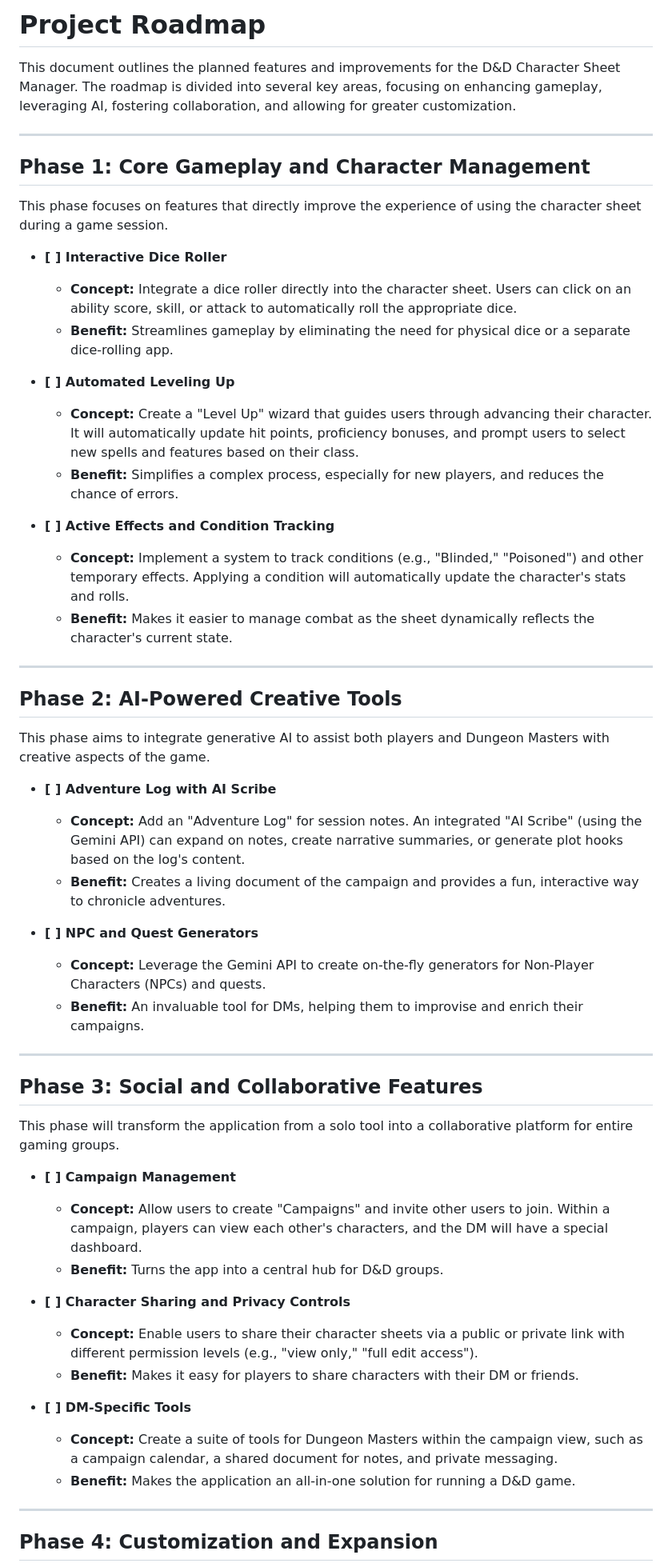
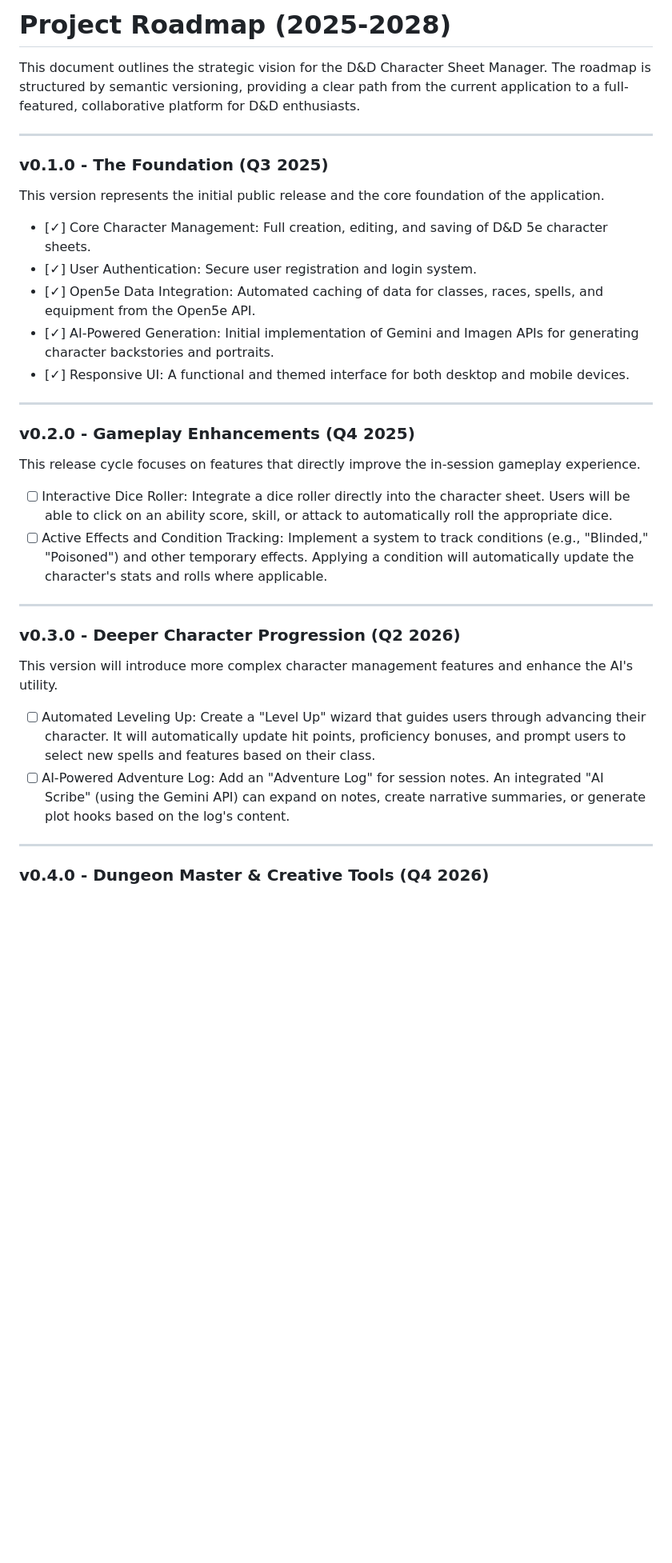
Before and after one commit to dnviti/ded-char-sheet, a Markdown page: ROADMAP.md, the part around one of its changes. Shown at 80% size. Rendered like a GitHub page; blank space fills up the shorter version.

Commit message:
added roadmap details

```diff
--- a/ROADMAP.md
+++ b/ROADMAP.md
@@ -1,58 +1,38 @@
-# Project Roadmap
+# Project Roadmap (2025-2028)
 
-This document outlines the planned features and improvements for the D&D Character Sheet Manager. The roadmap is divided into several key areas, focusing on enhancing gameplay, leveraging AI, fostering collaboration, and allowing for greater customization.
+This document outlines the strategic vision for the D&D Character Sheet Manager. The roadmap is structured by semantic versioning, providing a clear path from the current application to a full-featured, collaborative platform for D&D enthusiasts.
 
 ---
 
-## Phase 1: Core Gameplay and Character Management
+### **v0.1.0 - The Foundation (Q3 2025)**
 
-This phase focuses on features that directly improve the experience of using the character sheet during a game session.
+This version represents the initial public release and the core foundation of the application.
 
-* **[ ] Interactive Dice Roller**
-    * **Concept:** Integrate a dice roller directly into the character sheet. Users can click on an ability score, skill, or attack to automatically roll the appropriate dice.
-    * **Benefit:** Streamlines gameplay by eliminating the need for physical dice or a separate dice-rolling app.
-
-* **[ ] Automated Leveling Up**
-    * **Concept:** Create a "Level Up" wizard that guides users through advancing their character. It will automatically update hit points, proficiency bonuses, and prompt users to select new spells and features based on their class.
-    * **Benefit:** Simplifies a complex process, especially for new players, and reduces the chance of errors.
-
-* **[ ] Active Effects and Condition Tracking**
-    * **Concept:** Implement a system to track conditions (e.g., "Blinded," "Poisoned") and other temporary effects. Applying a condition will automatically update the character's stats and rolls.
-    * **Benefit:** Makes it easier to manage combat as the sheet dynamically reflects the character's current state.
+* [✓] Core Character Management: Full creation, editing, and saving of D&D 5e character sheets.
+* [✓] User Authentication: Secure user registration and login system.
+* [✓] Open5e Data Integration: Automated caching of data for classes, races, spells, and equipment from the Open5e API.
+* [✓] AI-Powered Generation: Initial implementation of Gemini and Imagen APIs for generating character backstories and portraits.
+* [✓] Responsive UI: A functional and themed interface for both desktop and mobile devices.
 
 ---
 
-## Phase 2: AI-Powered Creative Tools
+### **v0.2.0 - Gameplay Enhancements (Q4 2025)**
 
-This phase aims to integrate generative AI to assist both players and Dungeon Masters with creative aspects of the game.
+This release cycle focuses on features that directly improve the in-session gameplay experience.
 
-* **[ ] Adventure Log with AI Scribe**
-    * **Concept:** Add an "Adventure Log" for session notes. An integrated "AI Scribe" (using the Gemini API) can expand on notes, create narrative summaries, or generate plot hooks based on the log's content.
-    * **Benefit:** Creates a living document of the campaign and provides a fun, interactive way to chronicle adventures.
-
-* **[ ] NPC and Quest Generators**
-    * **Concept:** Leverage the Gemini API to create on-the-fly generators for Non-Player Characters (NPCs) and quests.
-    * **Benefit:** An invaluable tool for DMs, helping them to improvise and enrich their campaigns.
+* [ ] Interactive Dice Roller: Integrate a dice roller directly into the character sheet. Users will be able to click on an ability score, skill, or attack to automatically roll the appropriate dice.
+* [ ] Active Effects and Condition Tracking: Implement a system to track conditions (e.g., "Blinded," "Poisoned") and other temporary effects. Applying a condition will automatically update the character's stats and rolls where applicable.
 
 ---
 
-## Phase 3: Social and Collaborative Features
+### **v0.3.0 - Deeper Character Progression (Q2 2026)**
 
-This phase will transform the application from a solo tool into a collaborative platform for entire gaming groups.
+This version will introduce more complex character management features and enhance the AI's utility.
 
-* **[ ] Campaign Management**
-    * **Concept:** Allow users to create "Campaigns" and invite other users to join. Within a campaign, players can view each other's characters, and the DM will have a special dashboard.
-    * **Benefit:** Turns the app into a central hub for D&D groups.
-
-* **[ ] Character Sharing and Privacy Controls**
-    * **Concept:** Enable users to share their character sheets via a public or private link with different permission levels (e.g., "view only," "full edit access").
-    * **Benefit:** Makes it easy for players to share characters with their DM or friends.
-
-* **[ ] DM-Specific Tools**
-    * **Concept:** Create a suite of tools for Dungeon Masters within the campaign view, such as a campaign calendar, a shared document for notes, and private messaging.
-    * **Benefit:** Makes the application an all-in-one solution for running a D&D game.
+* [ ] Automated Leveling Up: Create a "Level Up" wizard that guides users through advancing their character. It will automatically update hit points, proficiency bonuses, and prompt users to select new spells and features based on their class.
+* [ ] AI-Powered Adventure Log: Add an "Adventure Log" for session notes. An integrated "AI Scribe" (using the Gemini API) can expand on notes, create narrative summaries, or generate plot hooks based on the log's content.
 
 ---
 
-## Phase 4: Customization and Expansion
+### **v0.4.0 - Dungeon Master & Creative Tools (Q4 2026)**
 
```
Also changed, not shown: other parts of ROADMAP.md (+23 -4 lines).
